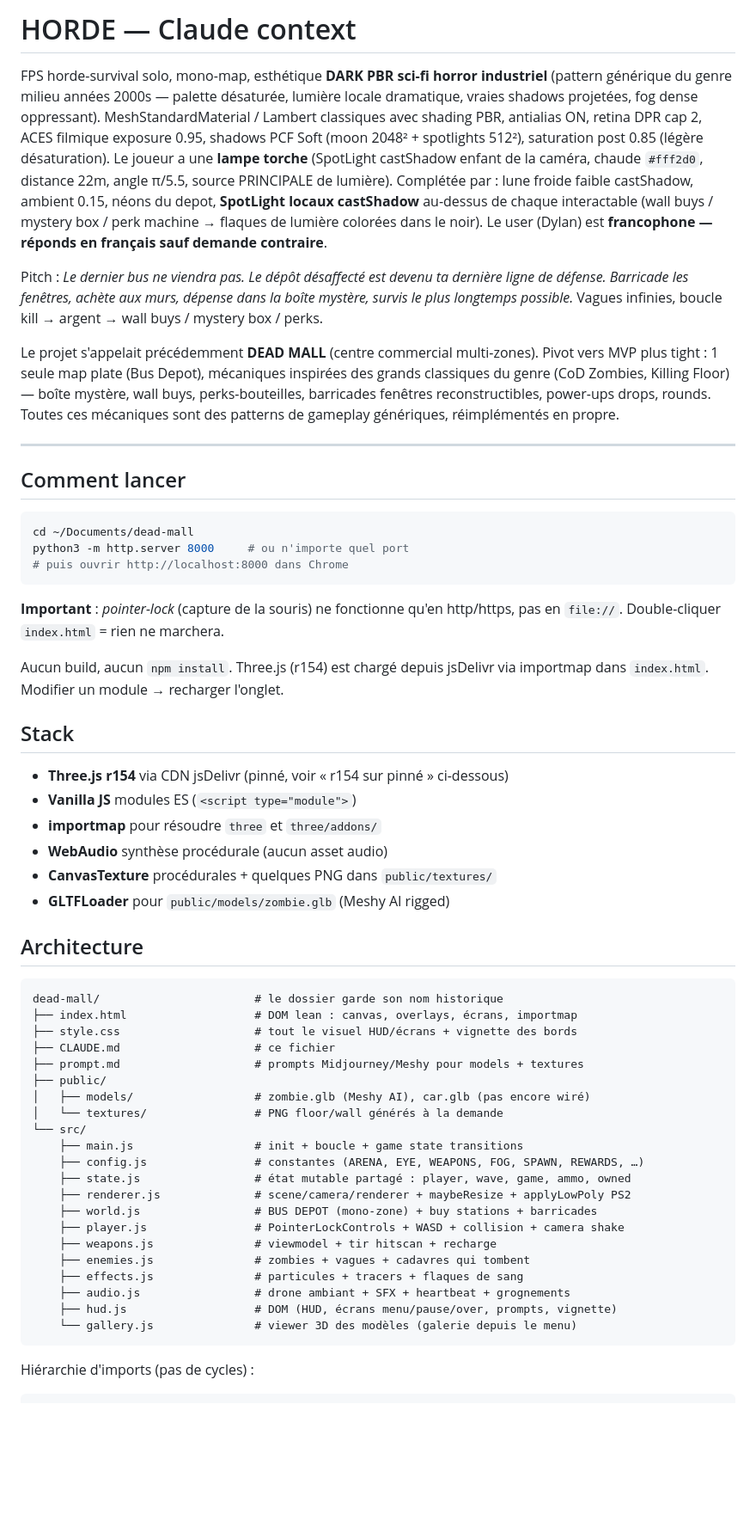
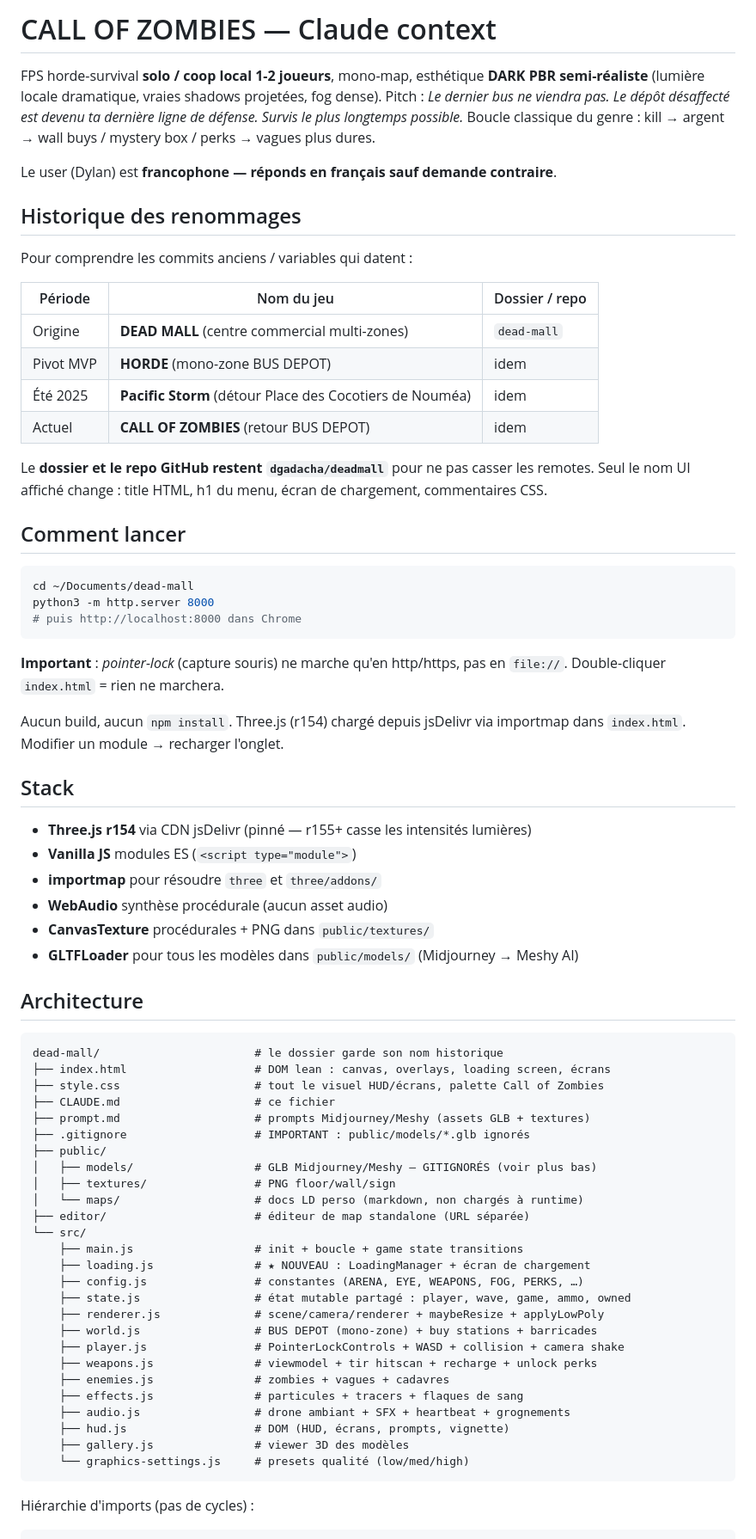
Before and after one commit to dgadacha/deadmall, a Markdown page: CLAUDE.md, the part around one of its changes. Shown at 86% size. Rendered like a GitHub page; blank space fills up the shorter version.

````diff
--- a/CLAUDE.md
+++ b/CLAUDE.md
@@ -1,80 +1,81 @@
-# HORDE — Claude context
+# CALL OF ZOMBIES — Claude context
 
-FPS horde-survival solo, mono-map, esthétique **DARK PBR sci-fi horror
-industriel** (pattern générique du genre milieu années 2000s — palette
-désaturée, lumière locale dramatique, vraies shadows projetées, fog dense
-oppressant). MeshStandardMaterial / Lambert classiques avec shading PBR,
-antialias ON, retina DPR cap 2, ACES filmique exposure 0.95, shadows PCF
-Soft (moon 2048² + spotlights 512²), saturation post 0.85 (légère
-désaturation). Le joueur a une **lampe torche** (SpotLight castShadow enfant de la caméra,
-chaude `#fff2d0`, distance 22m, angle π/5.5, source PRINCIPALE de
-lumière). Complétée par : lune froide faible castShadow, ambient 0.15,
-néons du depot, **SpotLight locaux castShadow** au-dessus de chaque
-interactable (wall buys / mystery box / perk machine → flaques de lumière
-colorées dans le noir). Le user (Dylan) est
-**francophone — réponds en français sauf demande contraire**.
+FPS horde-survival **solo / coop local 1-2 joueurs**, mono-map, esthétique
+**DARK PBR semi-réaliste** (lumière locale dramatique, vraies shadows
+projetées, fog dense). Pitch : *Le dernier bus ne viendra pas. Le dépôt
+désaffecté est devenu ta dernière ligne de défense. Survis le plus longtemps
+possible.* Boucle classique du genre : kill → argent → wall buys / mystery
+box / perks → vagues plus dures.
 
-Pitch : *Le dernier bus ne viendra pas. Le dépôt désaffecté est devenu ta
-dernière ligne de défense. Barricade les fenêtres, achète aux murs, dépense
-dans la boîte mystère, survis le plus longtemps possible.* Vagues infinies,
-boucle kill → argent → wall buys / mystery box / perks.
+Le user (Dylan) est **francophone — réponds en français sauf demande contraire**.
 
-Le projet s'appelait précédemment **DEAD MALL** (centre commercial multi-zones).
-Pivot vers MVP plus tight : 1 seule map plate (Bus Depot), mécaniques inspirées
-des grands classiques du genre (CoD Zombies, Killing Floor) — boîte mystère,
-wall buys, perks-bouteilles, barricades fenêtres reconstructibles, power-ups
-drops, rounds. Toutes ces mécaniques sont des patterns de gameplay génériques,
-réimplémentés en propre.
+## Historique des renommages
 
----
+Pour comprendre les commits anciens / variables qui datent :
+
+| Période | Nom du jeu | Dossier / repo |
+|---------|-----------|----------------|
+| Origine | **DEAD MALL** (centre commercial multi-zones) | `dead-mall` |
+| Pivot MVP | **HORDE** (mono-zone BUS DEPOT) | idem |
+| Été 2025 | **Pacific Storm** (détour Place des Cocotiers de Nouméa) | idem |
+| Actuel | **CALL OF ZOMBIES** (retour BUS DEPOT) | idem |
+
+Le **dossier et le repo GitHub restent `dgadacha/deadmall`** pour ne pas
+casser les remotes. Seul le nom UI affiché change : title HTML, h1 du menu,
+écran de chargement, commentaires CSS.
 
 ## Comment lancer
 
 ```sh
 cd ~/Documents/dead-mall
-python3 -m http.server 8000     # ou n'importe quel port
-# puis ouvrir http://localhost:8000 dans Chrome
+python3 -m http.server 8000
+# puis http://localhost:8000 dans Chrome
 ```
 
-**Important** : *pointer-lock* (capture de la souris) ne fonctionne qu'en
-http/https, pas en `file://`. Double-cliquer `index.html` = rien ne marchera.
+**Important** : *pointer-lock* (capture souris) ne marche qu'en http/https,
+pas en `file://`. Double-cliquer `index.html` = rien ne marchera.
 
-Aucun build, aucun `npm install`. Three.js (r154) est chargé depuis jsDelivr
-via importmap dans `index.html`. Modifier un module → recharger l'onglet.
+Aucun build, aucun `npm install`. Three.js (r154) chargé depuis jsDelivr via
+importmap dans `index.html`. Modifier un module → recharger l'onglet.
 
 ## Stack
 
-- **Three.js r154** via CDN jsDelivr (pinné, voir « r154 sur pinné » ci-dessous)
+- **Three.js r154** via CDN jsDelivr (pinné — r155+ casse les intensités lumières)
 - **Vanilla JS** modules ES (`<script type="module">`)
 - **importmap** pour résoudre `three` et `three/addons/`
 - **WebAudio** synthèse procédurale (aucun asset audio)
-- **CanvasTexture** procédurales + quelques PNG dans `public/textures/`
-- **GLTFLoader** pour `public/models/zombie.glb` (Meshy AI rigged)
+- **CanvasTexture** procédurales + PNG dans `public/textures/`
+- **GLTFLoader** pour tous les modèles dans `public/models/` (Midjourney → Meshy AI)
 
 ## Architecture
 
 ```
 dead-mall/                       # le dossier garde son nom historique
-├── index.html                   # DOM lean : canvas, overlays, écrans, importmap
-├── style.css                    # tout le visuel HUD/écrans + vignette des bords
+├── index.html                   # DOM lean : canvas, overlays, loading screen, écrans
+├── style.css                    # tout le visuel HUD/écrans, palette Call of Zombies
 ├── CLAUDE.md                    # ce fichier
-├── prompt.md                    # prompts Midjourney/Meshy pour models + textures
+├── prompt.md                    # prompts Midjourney/Meshy (assets GLB + textures)
+├── .gitignore                   # IMPORTANT : public/models/*.glb ignorés
 ├── public/
-│   ├── models/                  # zombie.glb (Meshy AI), car.glb (pas encore wiré)
-│   └── textures/                # PNG floor/wall générés à la demande
+│   ├── models/                  # GLB Midjourney/Meshy — GITIGNORÉS (voir plus bas)
+│   ├── textures/                # PNG floor/wall/sign
+│   └── maps/                    # docs LD perso (markdown, non chargés à runtime)
+├── editor/                      # éditeur de map standalone (URL séparée)
 └── src/
     ├── main.js                  # init + boucle + game state transitions
-    ├── config.js                # constantes (ARENA, EYE, WEAPONS, FOG, SPAWN, REWARDS, …)
+    ├── loading.js               # ★ NOUVEAU : LoadingManager + écran de chargement
+    ├── config.js                # constantes (ARENA, EYE, WEAPONS, FOG, PERKS, …)
     ├── state.js                 # état mutable partagé : player, wave, game, ammo, owned
-    ├── renderer.js              # scene/camera/renderer + maybeResize + applyLowPoly PS2
+    ├── renderer.js              # scene/camera/renderer + maybeResize + applyLowPoly
     ├── world.js                 # BUS DEPOT (mono-zone) + buy stations + barricades
     ├── player.js                # PointerLockControls + WASD + collision + camera shake
-    ├── weapons.js               # viewmodel + tir hitscan + recharge
-    ├── enemies.js               # zombies + vagues + cadavres qui tombent
+    ├── weapons.js               # viewmodel + tir hitscan + recharge + unlock perks
+    ├── enemies.js               # zombies + vagues + cadavres
     ├── effects.js               # particules + tracers + flaques de sang
     ├── audio.js                 # drone ambiant + SFX + heartbeat + grognements
-    ├── hud.js                   # DOM (HUD, écrans menu/pause/over, prompts, vignette)
-    └── gallery.js               # viewer 3D des modèles (galerie depuis le menu)
+    ├── hud.js                   # DOM (HUD, écrans, prompts, vignette)
+    ├── gallery.js               # viewer 3D des modèles
+    └── graphics-settings.js     # presets qualité (low/med/high)
 ```
 
 Hiérarchie d'imports (pas de cycles) :
````
Also changed, not shown: other parts of CLAUDE.md (+244 -221 lines).
